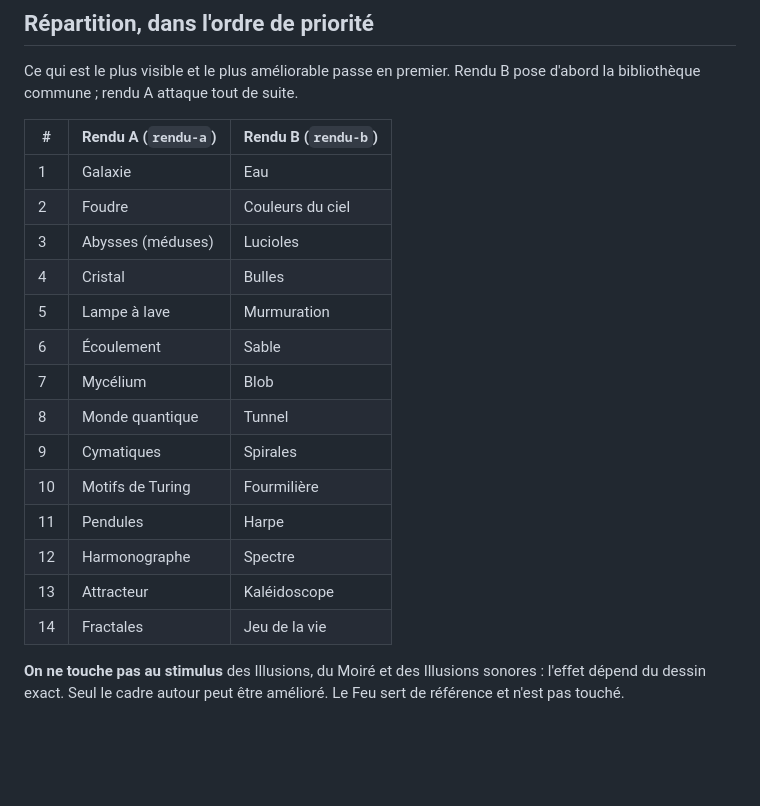
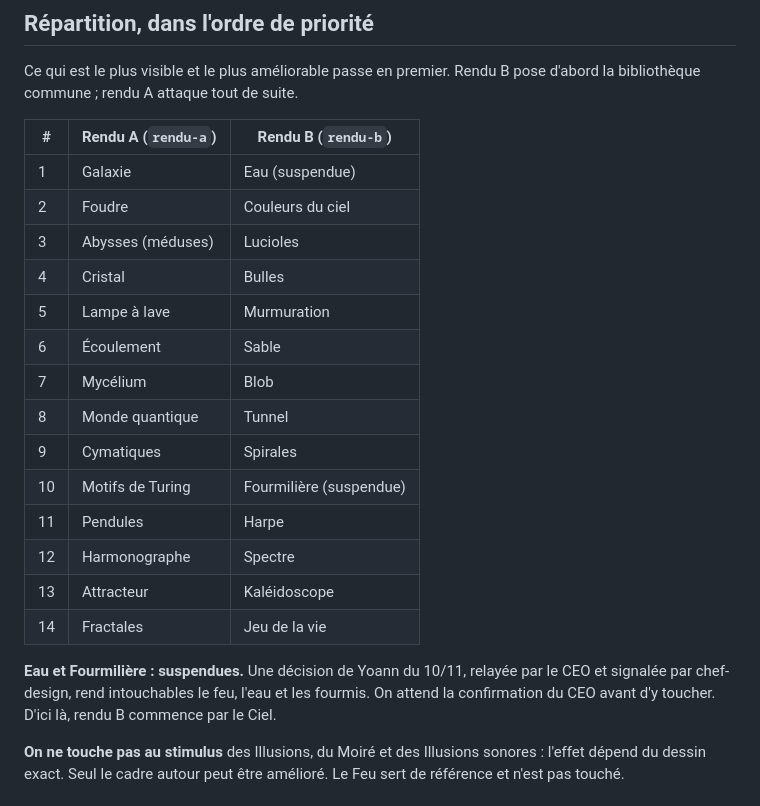
Before and after one commit to akouatik-yo/Fascination, a Markdown page: docs/RENDU-BRIEF.md, the part around the change. Drawn GitHub-style; blank space fills up the shorter version.

Commit message:
Rendu : Eau et Fourmilière suspendues en attendant confirmation (décision « intouchables » du 10/11)
Co-Authored-By: Claude Opus 5.5 <noreply@anthropic.com>
Claude-Session: https://claude.ai/code/session_016CxPCT6Z6MPweW25iYi9HB

```diff
--- a/docs/RENDU-BRIEF.md
+++ b/docs/RENDU-BRIEF.md
@@ -30,7 +30,7 @@ Ce qui est le plus visible et le plus améliorable passe en premier. Rendu B pos
 
 | # | Rendu A (`rendu-a`) | Rendu B (`rendu-b`) |
 |---|---|---|
-| 1 | Galaxie | Eau |
+| 1 | Galaxie | Eau (suspendue) |
 | 2 | Foudre | Couleurs du ciel |
 | 3 | Abysses (méduses) | Lucioles |
 | 4 | Cristal | Bulles |
@@ -39,11 +39,13 @@ Ce qui est le plus visible et le plus améliorable passe en premier. Rendu B pos
 | 7 | Mycélium | Blob |
 | 8 | Monde quantique | Tunnel |
 | 9 | Cymatiques | Spirales |
-| 10 | Motifs de Turing | Fourmilière |
+| 10 | Motifs de Turing | Fourmilière (suspendue) |
 | 11 | Pendules | Harpe |
 | 12 | Harmonographe | Spectre |
 | 13 | Attracteur | Kaléidoscope |
 | 14 | Fractales | Jeu de la vie |
+
+**Eau et Fourmilière : suspendues.** Une décision de Yoann du 10/11, relayée par le CEO et signalée par chef-design, rend intouchables le feu, l'eau et les fourmis. On attend la confirmation du CEO avant d'y toucher. D'ici là, rendu B commence par le Ciel.
 
 **On ne touche pas au stimulus** des Illusions, du Moiré et des Illusions sonores : l'effet dépend du dessin exact. Seul le cadre autour peut être amélioré. Le Feu sert de référence et n'est pas touché.
 
```
